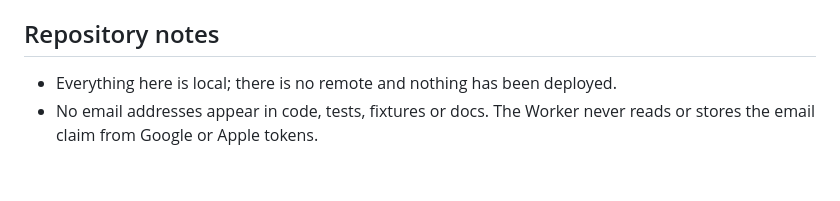
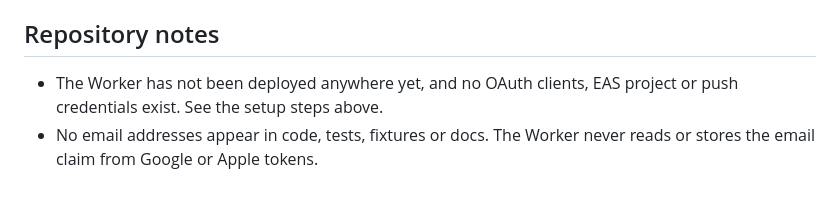
Before and after one commit to opencoredev/autumn-mobile, a Markdown page: README.md, the part around the change. Drawn GitHub-style.

Commit message:
docs: drop the no-remote note before publishing (AUT-11)
Co-Authored-By: Claude Opus 5.5

```diff
--- a/README.md
+++ b/README.md
@@ -130,5 +130,5 @@ In the app open Settings → your org → Webhook setup and follow the four step
 
 ## Repository notes
 
-- Everything here is local; there is no remote and nothing has been deployed.
+- The Worker has not been deployed anywhere yet, and no OAuth clients, EAS project or push credentials exist. See the setup steps above.
 - No email addresses appear in code, tests, fixtures or docs. The Worker never reads or stores the email claim from Google or Apple tokens.
```
